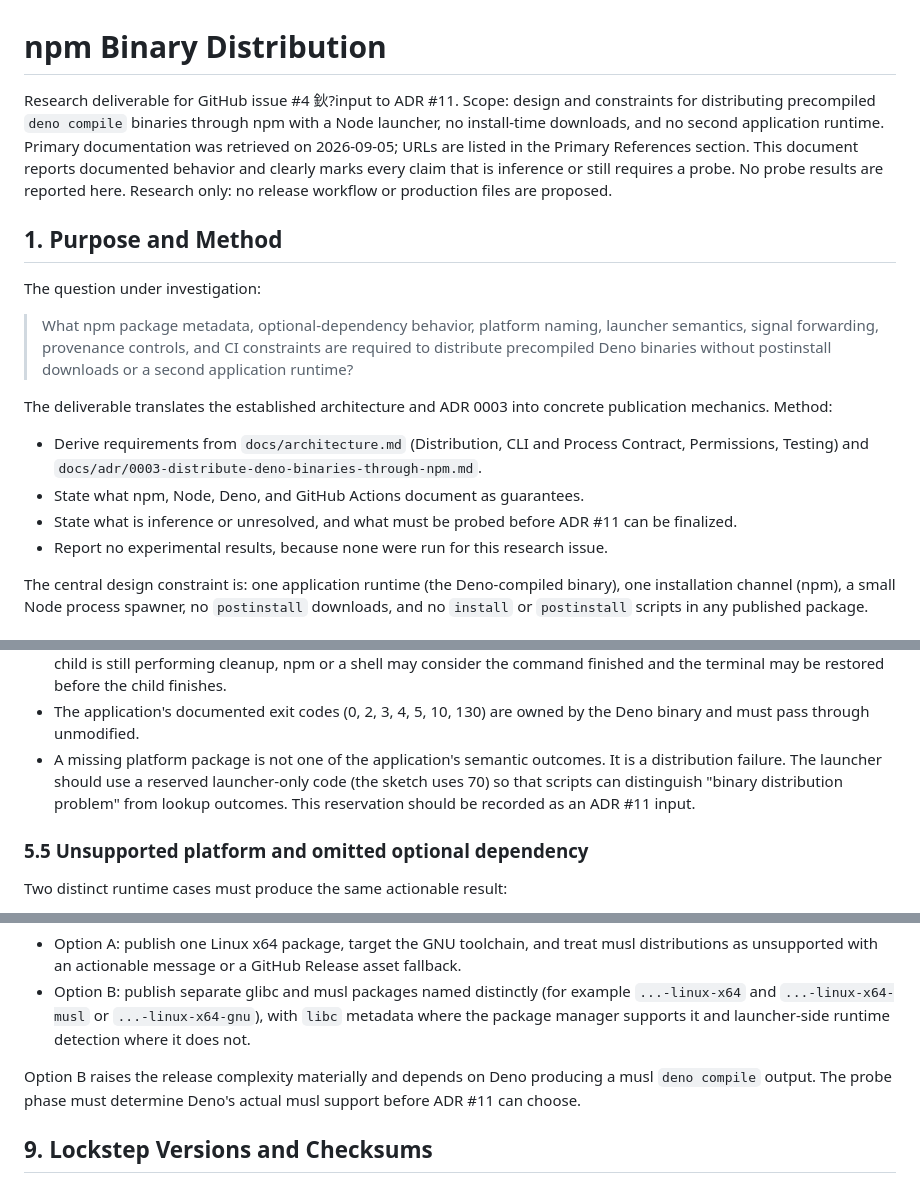
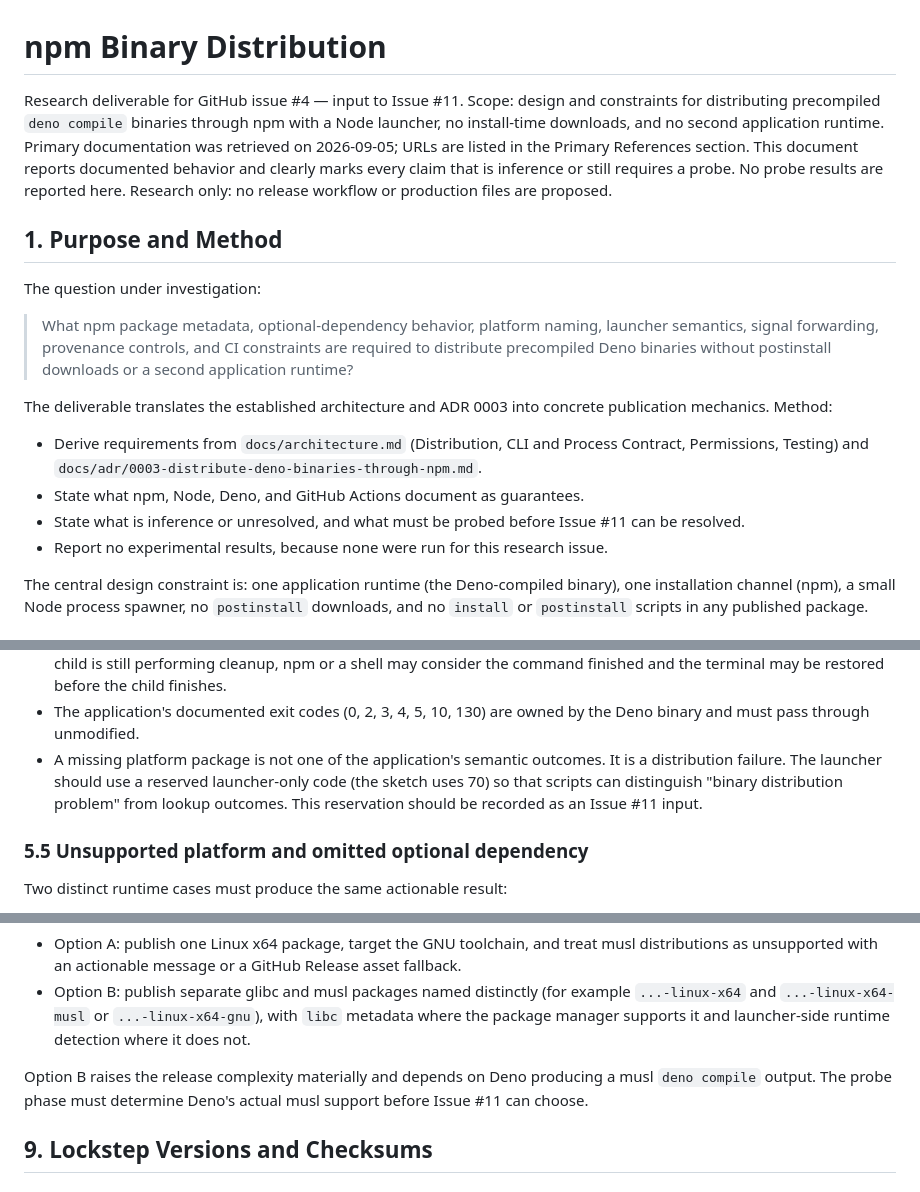
Before and after one commit to FilthyS/book-title-lookup, a Markdown page: docs/research/npm-binary-distribution.md, 3 parts joined by grey strips. Drawn GitHub-style.

```diff
--- a/docs/research/npm-binary-distribution.md
+++ b/docs/research/npm-binary-distribution.md
@@ -1,6 +1,6 @@
 # npm Binary Distribution
 
-Research deliverable for GitHub issue #4 鈥?input to ADR #11. Scope: design and constraints for distributing precompiled `deno compile` binaries through npm with a Node launcher, no install-time downloads, and no second application runtime. Primary documentation was retrieved on 2026-09-05; URLs are listed in the Primary References section. This document reports documented behavior and clearly marks every claim that is inference or still requires a probe. No probe results are reported here. Research only: no release workflow or production files are proposed.
+Research deliverable for GitHub issue #4 — input to Issue #11. Scope: design and constraints for distributing precompiled `deno compile` binaries through npm with a Node launcher, no install-time downloads, and no second application runtime. Primary documentation was retrieved on 2026-09-05; URLs are listed in the Primary References section. This document reports documented behavior and clearly marks every claim that is inference or still requires a probe. No probe results are reported here. Research only: no release workflow or production files are proposed.
 
 ## 1. Purpose and Method
 
@@ -12,7 +12,7 @@ The deliverable translates the established architecture and ADR 0003 into concre
 
 - Derive requirements from `docs/architecture.md` (Distribution, CLI and Process Contract, Permissions, Testing) and `docs/adr/0003-distribute-deno-binaries-through-npm.md`.
 - State what npm, Node, Deno, and GitHub Actions document as guarantees.
-- State what is inference or unresolved, and what must be probed before ADR #11 can be finalized.
+- State what is inference or unresolved, and what must be probed before Issue #11 can be resolved.
 - Report no experimental results, because none were run for this research issue.
 
 The central design constraint is: one application runtime (the Deno-compiled binary), one installation channel (npm), a small Node process spawner, no `postinstall` downloads, and no `install` or `postinstall` scripts in any published package.
@@ -256,7 +256,7 @@ Documented and inferred points:
 - On Windows, `child.kill()` terminates the process; Windows does not have POSIX signals. Ctrl+C in a console is delivered as a console control event to processes attached to the console. The launcher must not assume `child.kill("SIGINT")` behaves like POSIX. The exact Windows Ctrl+C behavior when a Node parent spawns a native child with inherited stdio must be probed on Windows Terminal as part of the acceptance checklist.
 - The launcher should wait for the child to exit before exiting itself. If the launcher exits immediately on a signal while the child is still performing cleanup, npm or a shell may consider the command finished and the terminal may be restored before the child finishes.
 - The application's documented exit codes (0, 2, 3, 4, 5, 10, 130) are owned by the Deno binary and must pass through unmodified.
-- A missing platform package is not one of the application's semantic outcomes. It is a distribution failure. The launcher should use a reserved launcher-only code (the sketch uses 70) so that scripts can distinguish "binary distribution problem" from lookup outcomes. This reservation should be recorded as an ADR #11 input.
+- A missing platform package is not one of the application's semantic outcomes. It is a distribution failure. The launcher should use a reserved launcher-only code (the sketch uses 70) so that scripts can distinguish "binary distribution problem" from lookup outcomes. This reservation should be recorded as an Issue #11 input.
 
 ### 5.5 Unsupported platform and omitted optional dependency
 
@@ -339,7 +339,7 @@ The Linux libc question is a genuine decision input to #11, not a detail:
 - Option A: publish one Linux x64 package, target the GNU toolchain, and treat musl distributions as unsupported with an actionable message or a GitHub Release asset fallback.
 - Option B: publish separate glibc and musl packages named distinctly (for example `...-linux-x64` and `...-linux-x64-musl` or `...-linux-x64-gnu`), with `libc` metadata where the package manager supports it and launcher-side runtime detection where it does not.
 
-Option B raises the release complexity materially and depends on Deno producing a musl `deno compile` output. The probe phase must determine Deno's actual musl support before ADR #11 can choose.
+Option B raises the release complexity materially and depends on Deno producing a musl `deno compile` output. The probe phase must determine Deno's actual musl support before Issue #11 can choose.
 
 ## 9. Lockstep Versions and Checksums
 
```
Also changed, not shown: other parts of docs/research/npm-binary-distribution.md (+20 -20 lines).
